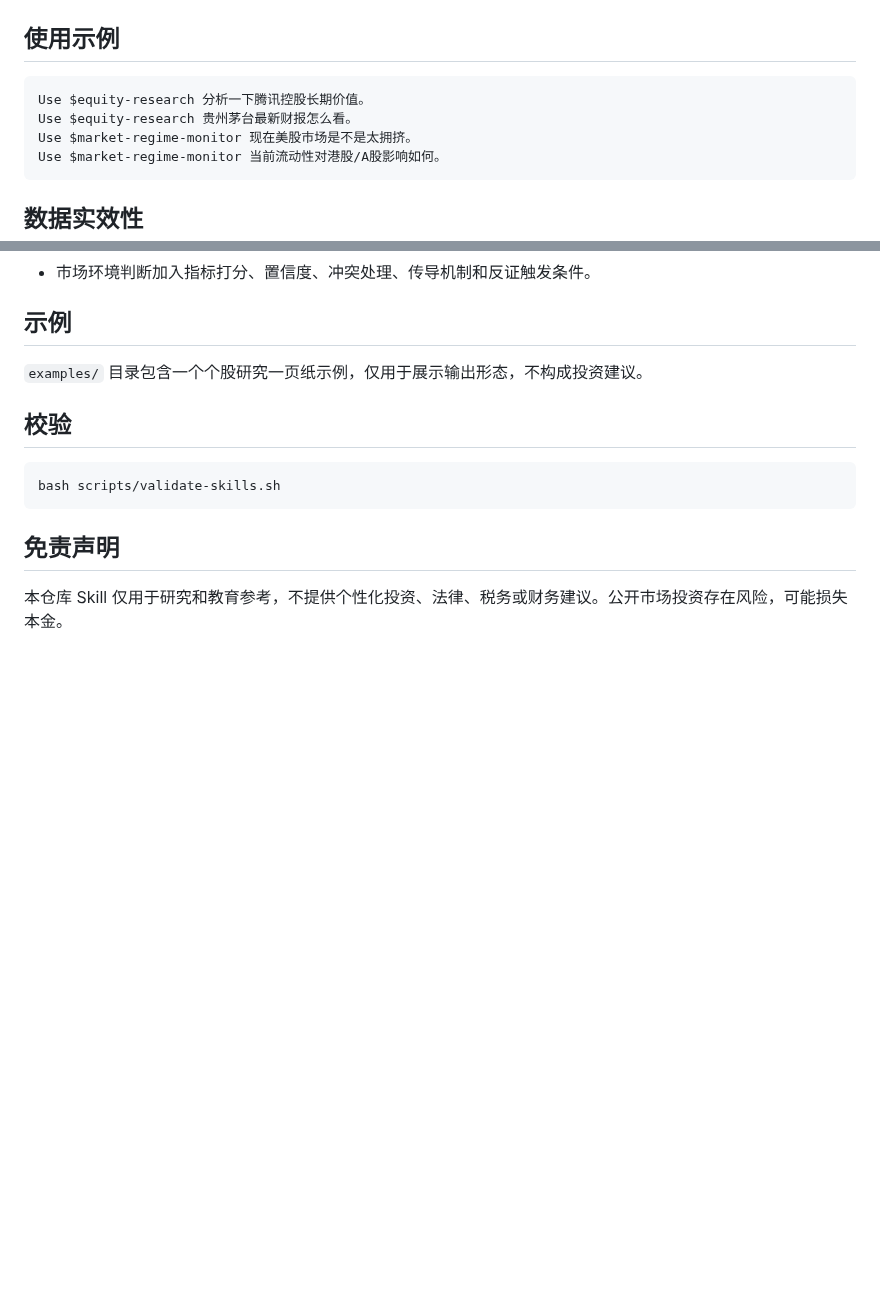
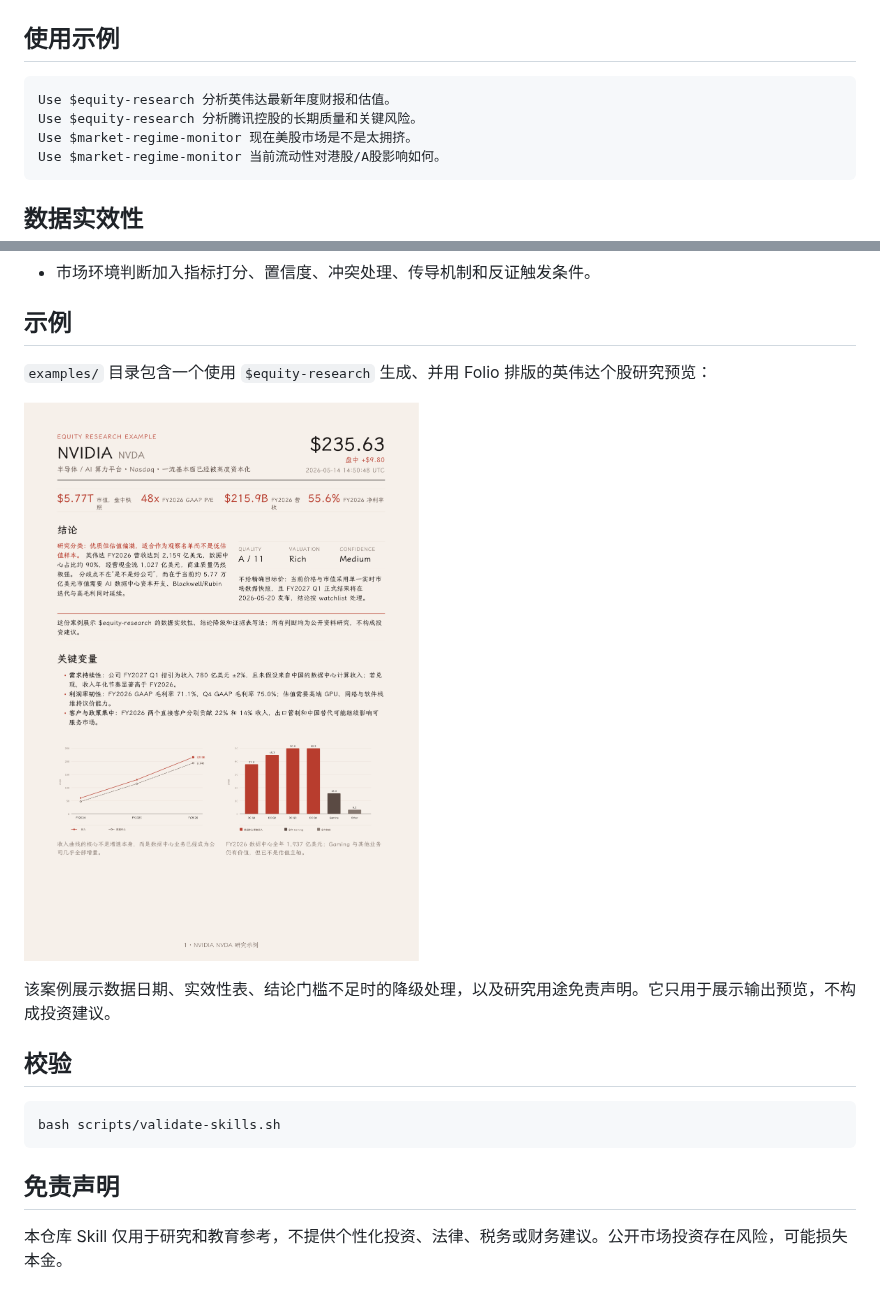
Before and after one commit to taoquo/marketlens-skills, a Markdown page: README.zh-CN.md, 2 parts joined by grey strips. GitHub-like rendering; pictures changed too: examples/nvidia-nvda-equity-report.png (added); blank space fills up the shorter version.

````diff
--- a/README.zh-CN.md
+++ b/README.zh-CN.md
@@ -47,8 +47,8 @@ ls dist/*.skill
 ## 使用示例
 
 ```text
-Use $equity-research 分析一下腾讯控股长期价值。
-Use $equity-research 贵州茅台最新财报怎么看。
+Use $equity-research 分析英伟达最新年度财报和估值。
+Use $equity-research 分析腾讯控股的长期质量和关键风险。
 Use $market-regime-monitor 现在美股市场是不是太拥挤。
 Use $market-regime-monitor 当前流动性对港股/A股影响如何。
 ```
@@ -73,7 +73,11 @@ Use $market-regime-monitor 当前流动性对港股/A股影响如何。
 
 ## 示例
 
-`examples/` 目录包含一个个股研究一页纸示例，仅用于展示输出形态，不构成投资建议。
+`examples/` 目录包含一个使用 `$equity-research` 生成、并用 Folio 排版的英伟达个股研究预览：
+
+![英伟达个股研究案例](examples/nvidia-nvda-equity-report.png)
+
+该案例展示数据日期、实效性表、结论门槛不足时的降级处理，以及研究用途免责声明。它只用于展示输出预览，不构成投资建议。
 
 ## 校验
 
````
Also changed, not shown: README.md (+7 -3 lines), 4 other files.
